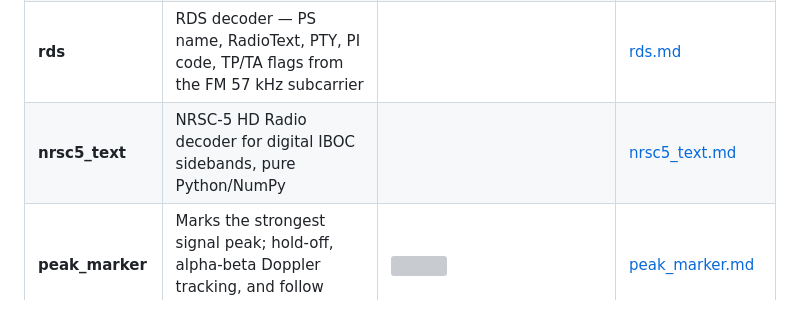
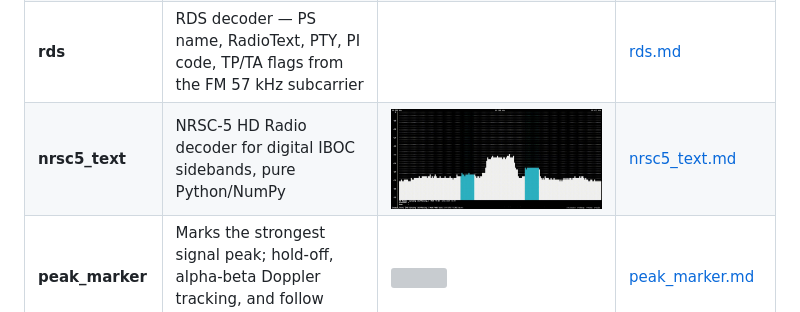
Before and after one commit to halfdonebutinthemaking/SDRTerm, a Markdown page: plugins/README.md, the part around the change. Drawn GitHub-style; pictures changed too: plugins/images/nrsc.gif (added); grey boxes are pictures that could not be loaded.

Commit message:
nrsc5_text: add animated GIF to plugin doc and README
Co-Authored-By: Claude Sonnet 4.6 <noreply@anthropic.com>

```diff
--- a/plugins/README.md
+++ b/plugins/README.md
@@ -5,7 +5,7 @@
 | **spectrum** | Always-active FFT display — averaged dBFS power spectrum rendered as bar chart or waterfall | | [spectrum.md](spectrum.md) |
 | **fm** | FM broadcast audio decoder with real-time playback and channel-bandwidth highlight | | [fm.md](fm.md) |
 | **rds** | RDS decoder — PS name, RadioText, PTY, PI code, TP/TA flags from the FM 57 kHz subcarrier | | [rds.md](rds.md) |
-| **nrsc5_text** | NRSC-5 HD Radio decoder for digital IBOC sidebands, pure Python/NumPy | | [nrsc5_text.md](nrsc5_text.md) |
+| **nrsc5_text** | NRSC-5 HD Radio decoder for digital IBOC sidebands, pure Python/NumPy | ![](images/nrsc.gif) | [nrsc5_text.md](nrsc5_text.md) |
 | **peak_marker** | Marks the strongest signal peak; hold-off, alpha-beta Doppler tracking, and follow mode | ![](images/peak.gif) | [peak_marker.md](peak_marker.md) |
 | **range-scan** | Stepped frequency scan across a configurable range with SNR-based signal detection list | ![](images/range.gif) | [range_scan.md](range_scan.md) |
 | **record** | Captures IQ or plugin output to SigMF / WAV file; press `e` to start and stop recording | | [record.md](record.md) |
```
Also changed, not shown: plugins/nrsc5_text.md (+3 -1 lines).
